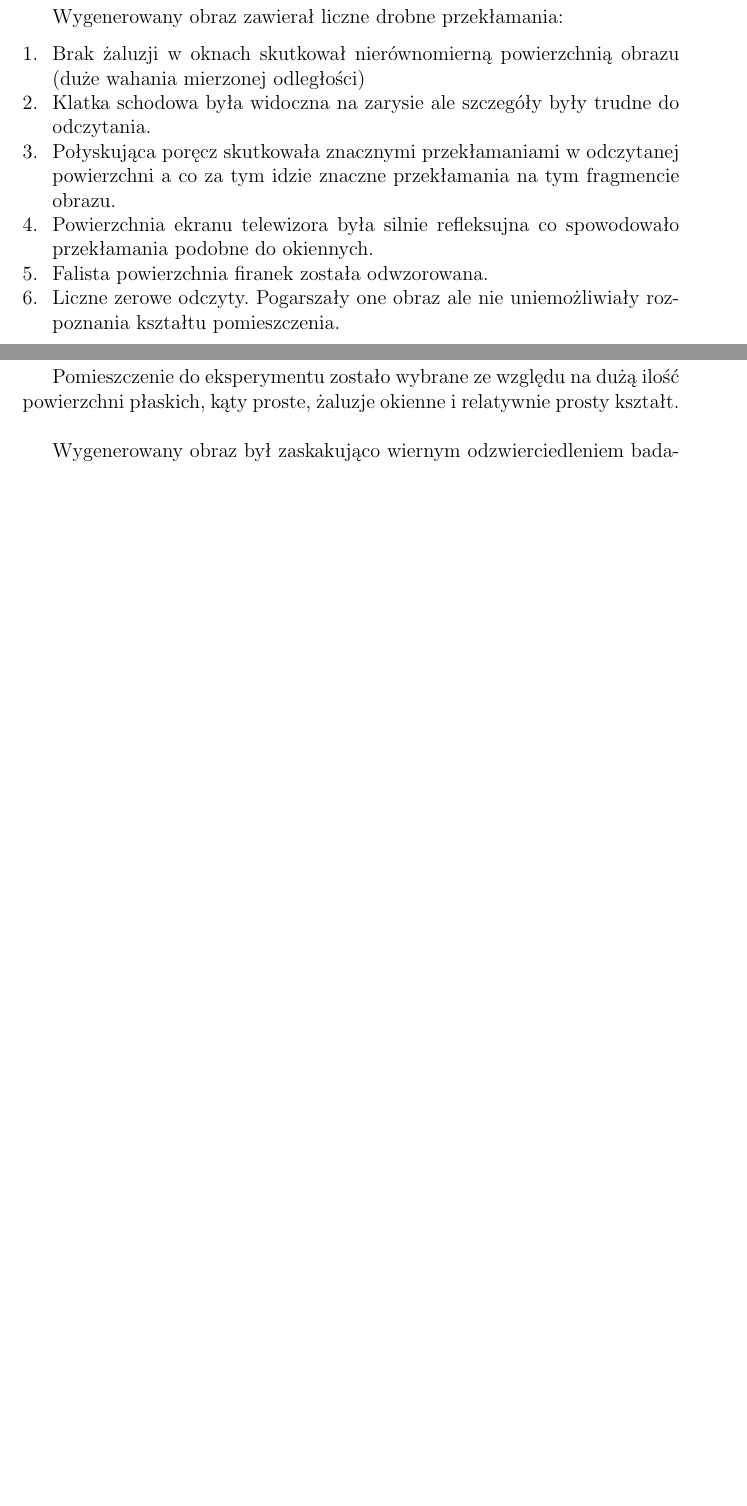
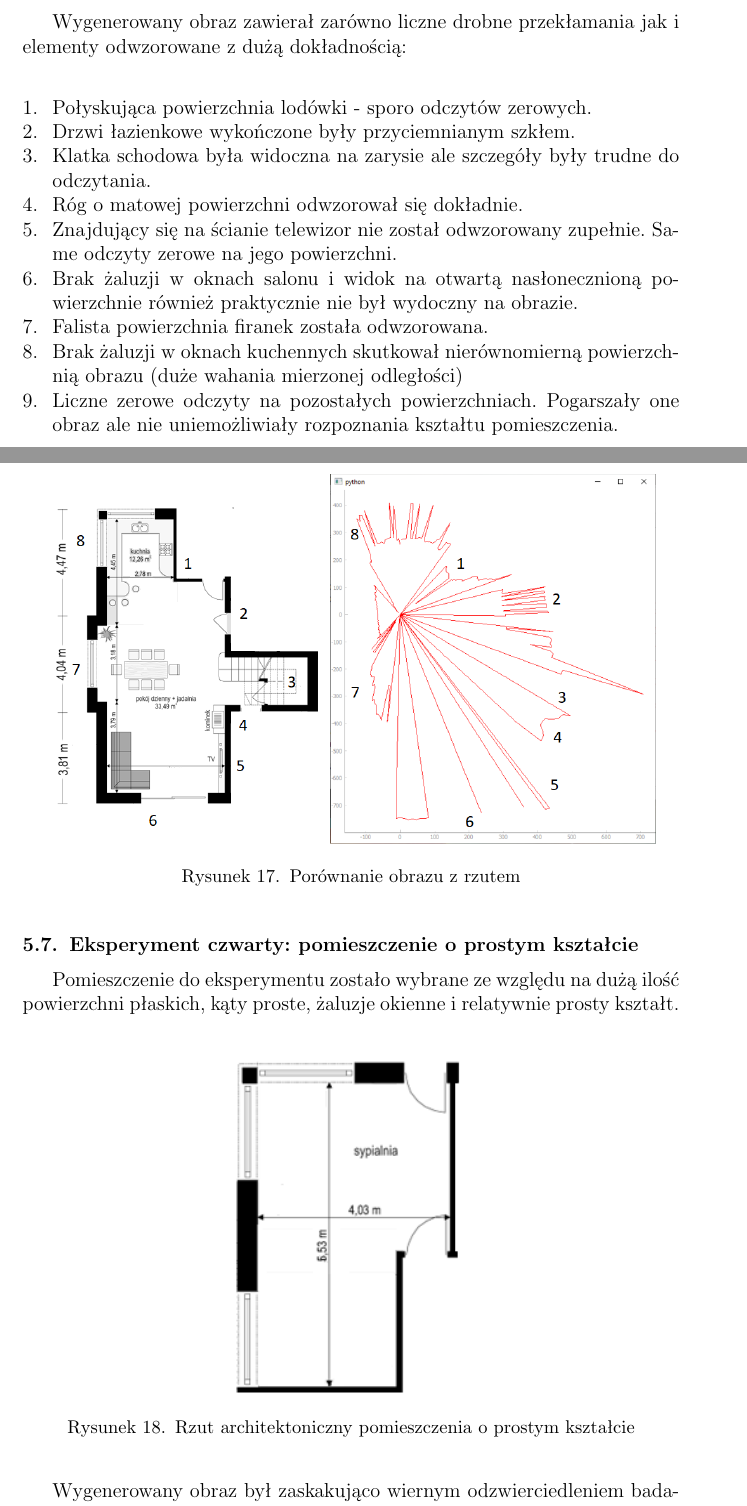
Before and after one commit to KP191458/Lidar2d, a LaTeX thesis (Thesis/thesis.tex, which reads Thesis/06_experiments.tex): two parts of pages 20 and 21 of 25 before the commit and two parts of pages 21 and 22 of 28 after it, joined at a grey line, cut so that both start at the same text, the shorter picture padded with empty space. Compiled offline with pdfLaTeX.

Commit message:
All experiments finished. Typos and grammar. Conclusions done.

```diff
--- a/Thesis/06_experiments.tex
+++ b/Thesis/06_experiments.tex
@@ -74,20 +80,35 @@ Urządzenie pomiarowe ustawione zastało na wyspie kuchenne znajdujące się w p
 
 \newpage
 \subsection {Eksperyment trzeci: analiza wygenerowanego obrazu}
-Wygenerowany obraz zawierał liczne drobne przekłamania:
+Wygenerowany obraz zawierał zarówno liczne drobne przekłamania jak i elementy odwzorowane z dużą dokładnością:\\
+\begin{figure}[h]
+    \centering
+    \includegraphics[scale=0.5]{experiment_3_comp}
+    \caption{Porównanie obrazu z rzutem}
+    \label{fig:experiment_3_comp}
+\end{figure}
 
 \begin{enumerate}
-    \item Brak żaluzji w oknach skutkował nierównomierną powierzchnią obrazu (duże wahania mierzonej odległości)
+    \item Połyskująca powierzchnia lodówki - sporo odczytów zerowych.
+    \item Drzwi łazienkowe wykończone były przyciemnianym szkłem.
     \item Klatka schodowa była widoczna na zarysie ale szczegóły były trudne do odczytania.
-    \item Połyskująca poręcz skutkowała znacznymi przekłamaniami w odczytanej powierzchni a co za tym idzie znaczne przekłamania na tym fragmencie obrazu.
-    \item Powierzchnia ekranu telewizora była silnie refleksujna co spowodowało przekłamania podobne do okiennych.
+    \item Róg o matowej powierzchni odwzorował się dokładnie.
+    \item Znajdujący się na ścianie telewizor nie został odwzorowany zupełnie. Same odczyty zerowe na jego powierzchni.
+    \item Brak żaluzji w oknach salonu i widok na otwartą nasłonecznioną powierzchnie również praktycznie nie był wydoczny na obrazie.
     \item Falista powierzchnia firanek została odwzorowana.
-    \item Liczne zerowe odczyty. Pogarszały one obraz ale nie uniemożliwiały rozpoznania kształtu pomieszczenia.
+    \item Brak żaluzji w oknach kuchennych skutkował nierównomierną powierzchnią obrazu (duże wahania mierzonej odległości)
+    \item Liczne zerowe odczyty na pozostałych powierzchniach. Pogarszały one obraz ale nie uniemożliwiały rozpoznania kształtu pomieszczenia.
 \end{enumerate}
 
 \newpage
 \subsection {Eksperyment czwarty: pomieszczenie o prostym kształcie}
 Pomieszczenie do eksperymentu zostało wybrane ze względu na dużą ilość powierzchni płaskich, kąty proste, żaluzje okienne i relatywnie prosty kształt.\\
+\begin{figure}[h]
+    \centering
+    \includegraphics[scale=1]{experiment_4_rzut}
+    \caption{Rzut architektoniczny pomieszczenia o prostym kształcie}
+    \label{fig:experiment_4_rzut}
+\end{figure}
 
 Wygenerowany obraz był zaskakująco wiernym odzwierciedleniem badanego pomieszczenia:
 \begin{figure}[h]
@@ -97,4 +118,5 @@ Wygenerowany obraz był zaskakująco wiernym odzwierciedleniem badanego pomieszc
     \label{fig:experiment_4_plot}
 \end{figure}
 
+\newpage
 \subsection {Eksperyment czwarty: analiza wygenerowanego obrazu}
```
Also changed, not shown: Thesis/02_introduction.tex (+12 -6 lines), Thesis/08_conclusions.tex (+5 -1 lines), Thesis/thesis.tex (+1 -4 lines), Thesis/images/experiment_3_comp.png (added), Thesis/images/experiment_3_rzut.png (added), Thesis/images/experiment_4_comp.png (added), Thesis/images/experiment_4_rzut.png (added), Thesis/images/lidar_concept.png (added), Thesis/06_experiments.tex (29 more changed lines).
